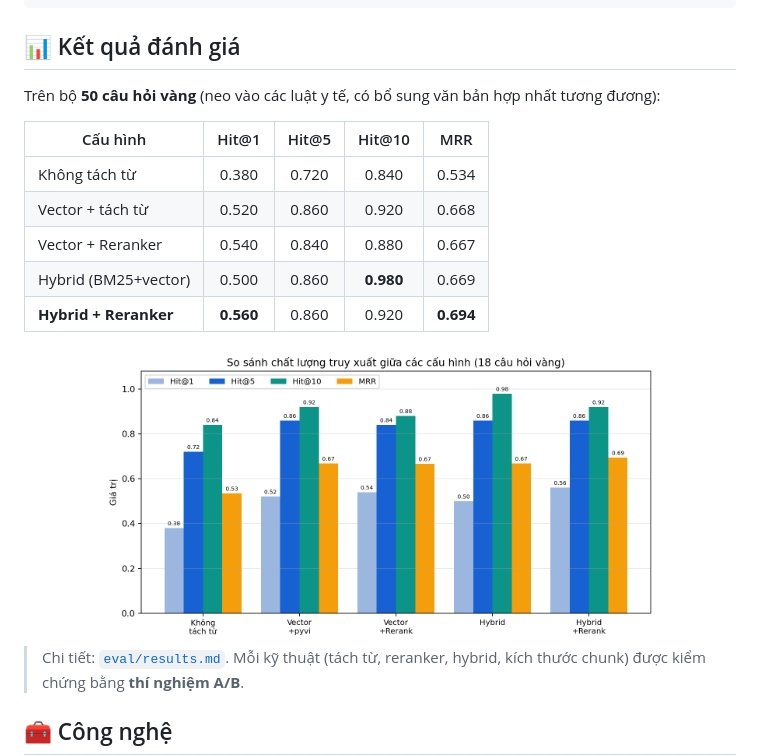
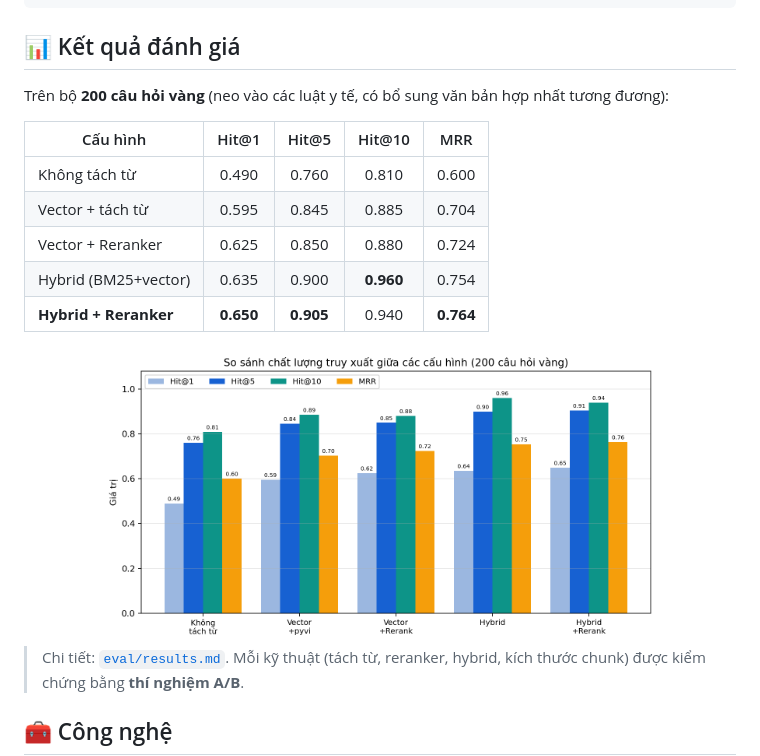
Before and after one commit to scorpion226/RAG-DATN, a Markdown page: README.md, the part around the change. Drawn GitHub-style; pictures changed too: report/figs/retrieval_comparison.png.

Commit message:
Mở rộng bộ câu hỏi vàng lên 200 câu (50 tay + 150 sinh từ tiêu đề Điều); đánh giá lại 5 cấu hình + P/R sweep; cập nhật báo cáo, README, biểu đồ, results

```diff
--- a/README.md
+++ b/README.md
@@ -52,15 +52,15 @@ Câu hỏi → tách từ (pyvi) + embedding PhoBERT
 
 ## 📊 Kết quả đánh giá
 
-Trên bộ **50 câu hỏi vàng** (neo vào các luật y tế, có bổ sung văn bản hợp nhất tương đương):
+Trên bộ **200 câu hỏi vàng** (neo vào các luật y tế, có bổ sung văn bản hợp nhất tương đương):
 
 | Cấu hình | Hit@1 | Hit@5 | Hit@10 | MRR |
 |----------|:-----:|:-----:|:------:|:---:|
-| Không tách từ | 0.380 | 0.720 | 0.840 | 0.534 |
-| Vector + tách từ | 0.520 | 0.860 | 0.920 | 0.668 |
-| Vector + Reranker | 0.540 | 0.840 | 0.880 | 0.667 |
-| Hybrid (BM25+vector) | 0.500 | 0.860 | **0.980** | 0.669 |
-| **Hybrid + Reranker** | **0.560** | 0.860 | 0.920 | **0.694** |
+| Không tách từ | 0.490 | 0.760 | 0.810 | 0.600 |
+| Vector + tách từ | 0.595 | 0.845 | 0.885 | 0.704 |
+| Vector + Reranker | 0.625 | 0.850 | 0.880 | 0.724 |
+| Hybrid (BM25+vector) | 0.635 | 0.900 | **0.960** | 0.754 |
+| **Hybrid + Reranker** | **0.650** | **0.905** | 0.940 | **0.764** |
 
 <div align="center">
 <img src="report/figs/retrieval_comparison.png" alt="So sánh cấu hình" width="560">
```
Also changed, not shown: eval/results.md (+23 -22 lines), report/figs/pr_sweep.png, 8 other files.
